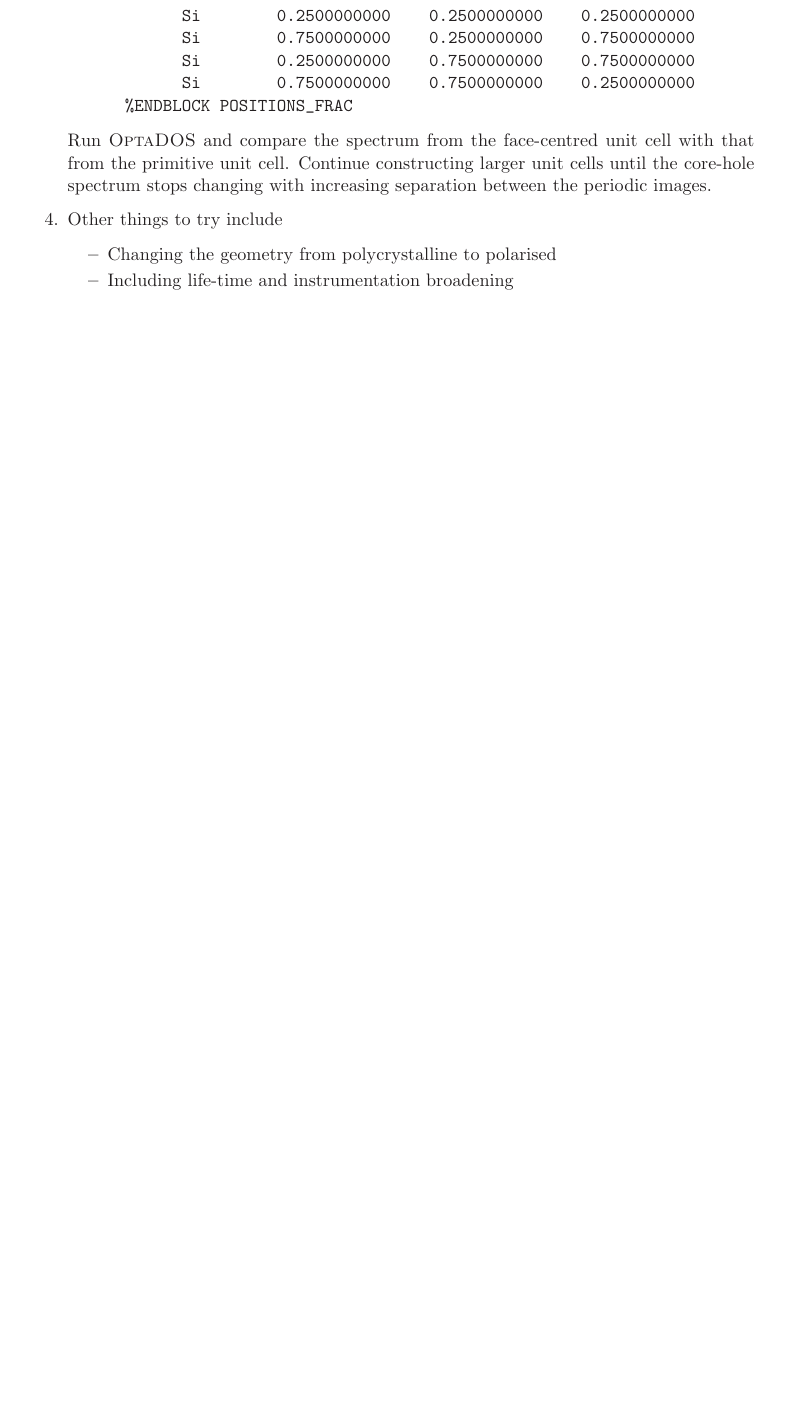
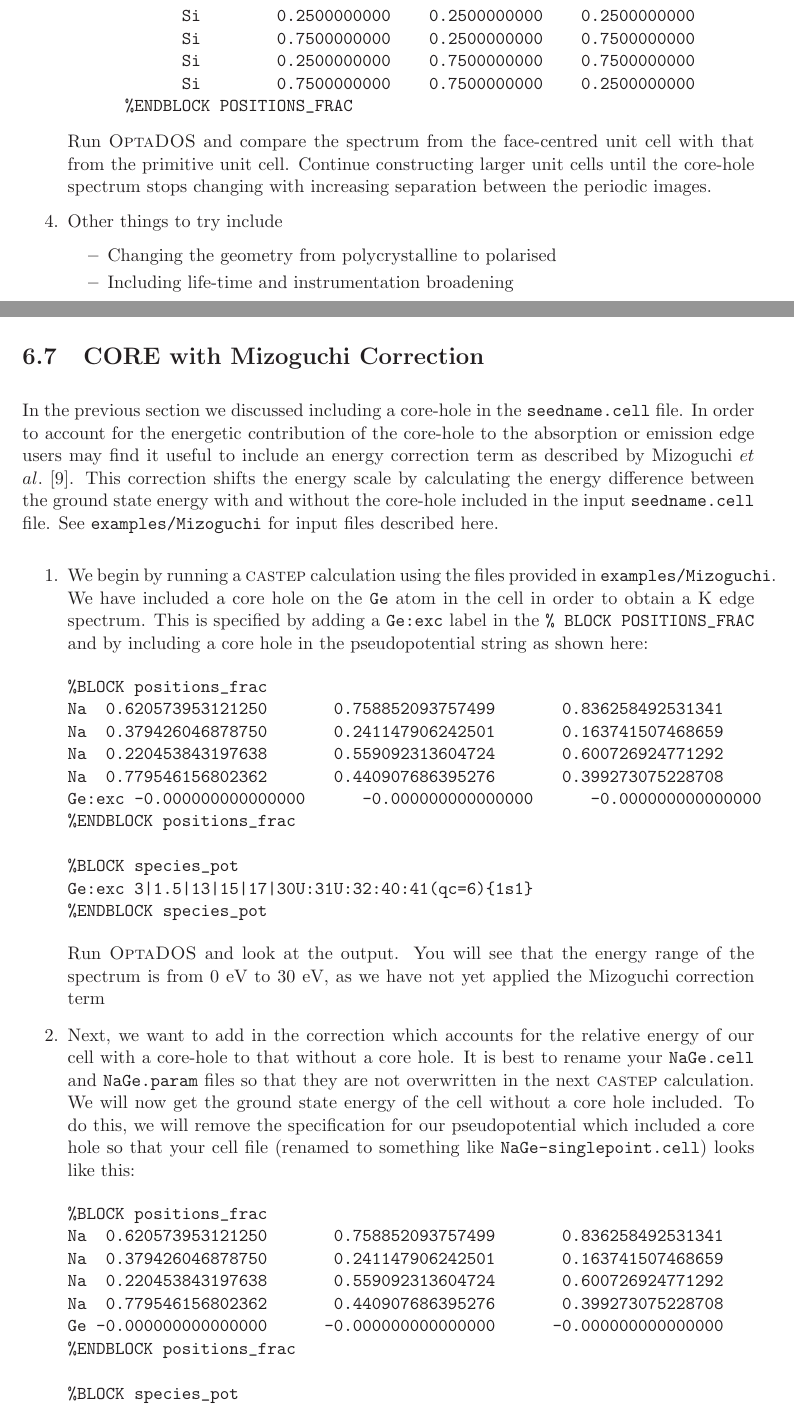
Before and after one commit to optados-developers/optados, a LaTeX book (optados/documents/user_guide.tex): part of page 42 of 53 before the commit and two parts of pages 42 and 43 of 56 after it, the two joined at a grey line, cut so that both start at the same text, the shorter picture padded with empty space. Compiled offline with LaTeX, dvips and Ghostscript.

Commit message:
added updated documentation, not yet compiled

```diff
--- a/optados/documents/user_guide.tex
+++ b/optados/documents/user_guide.tex
@@ -1268,3 +1270,36 @@ Run \optados\ and compare the spectrum from the face-centred unit cell with that
 \end{itemize}
 \end{enumerate}
 
+\section{CORE with Mizoguchi Correction}
+In the previous section we discussed including a core-hole in the \verb@seedname.cell@ file. In order to account for the energetic contribution of the core-hole to the absorption or emission edge users may find it useful to include an energy correction term as described by Mizoguchi $et$ $al.$ \cite{mizoguchi}. This correction shifts the energy scale by calculating the energy difference between the ground state energy with and without the core-hole included in the input \verb@seedname.cell@ file.  See \verb#examples/Mizoguchi# for input files described here.
+
+\begin{enumerate}
+\item We begin by running a \castep\ calculation using the files provided in \verb#examples/Mizoguchi#. We have included a core hole on the \verb#Ge# atom in the cell in order to obtain a K edge spectrum. This is specified by adding a \verb#Ge:exc# label in the \verb#% BLOCK POSITIONS_FRAC# and by including a core hole in the pseudopotential string as shown here:
+\begin{verbatim}
+%BLOCK positions_frac
+Na  0.620573953121250       0.758852093757499       0.836258492531341
+Na  0.379426046878750       0.241147906242501       0.163741507468659
+Na  0.220453843197638       0.559092313604724       0.600726924771292
+Na  0.779546156802362       0.440907686395276       0.399273075228708
+Ge:exc -0.000000000000000      -0.000000000000000      -0.000000000000000
+%ENDBLOCK positions_frac
+
+%BLOCK species_pot
+Ge:exc 3|1.5|13|15|17|30U:31U:32:40:41(qc=6){1s1}
+%ENDBLOCK species_pot
+\end{verbatim}
+Run \optados\ and look at the output. You will see that the energy range of the spectrum is from 0 eV to 30 eV, as we have not yet applied the Mizoguchi correction term
+\item Next, we want to add in the correction which accounts for the relative energy of our cell with a core-hole to that without a core hole. It is best to rename your \verb#NaGe.cell# and \verb#NaGe.param# files so that they are not overwritten in the next \castep\ calculation. We will now get the ground state energy of the cell without a core hole included. To do this, we will remove the specification for our pseudopotential which included a core hole so that your cell file (renamed to something like \verb#NaGe-singlepoint.cell#) looks like this:
+\begin{verbatim}
+%BLOCK positions_frac
+Na  0.620573953121250       0.758852093757499       0.836258492531341
+Na  0.379426046878750       0.241147906242501       0.163741507468659
+Na  0.220453843197638       0.559092313604724       0.600726924771292
+Na  0.779546156802362       0.440907686395276       0.399273075228708
+Ge -0.000000000000000      -0.000000000000000      -0.000000000000000
+%ENDBLOCK positions_frac
+
+%BLOCK species_pot
+Ge 3|1.5|13|15|17|30U:31U:32:40:41(qc=6)
+%ENDBLOCK species_pot
+\end{verbatim}
```
Also changed, not shown: optados/documents/bib.bib (+14 -0 lines), optados/documents/user_guide.tex (23 more changed lines).
